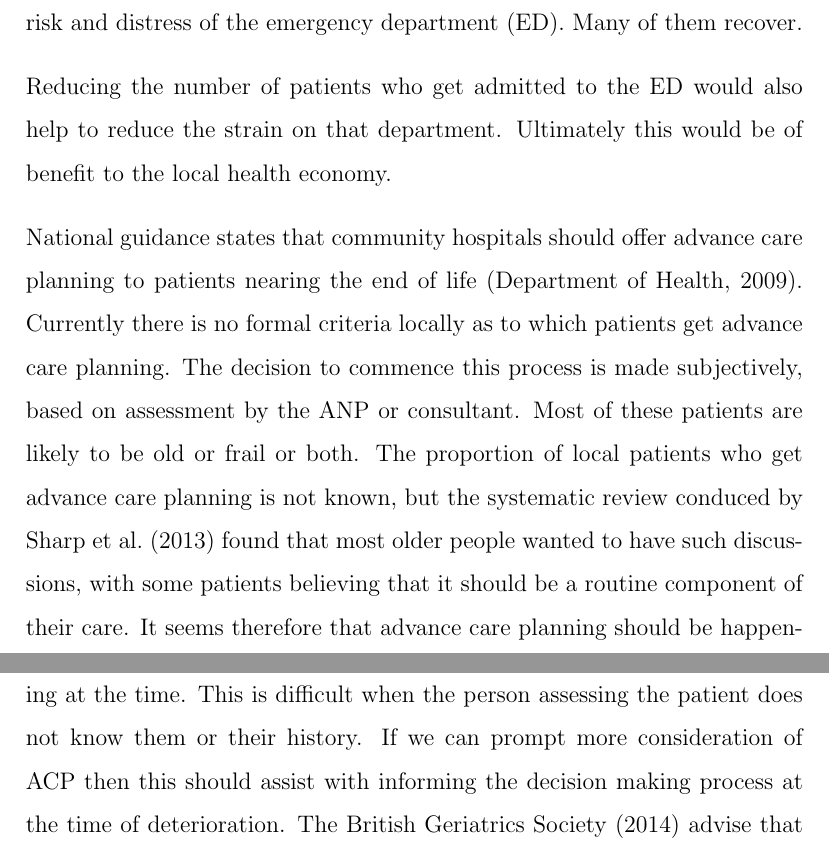
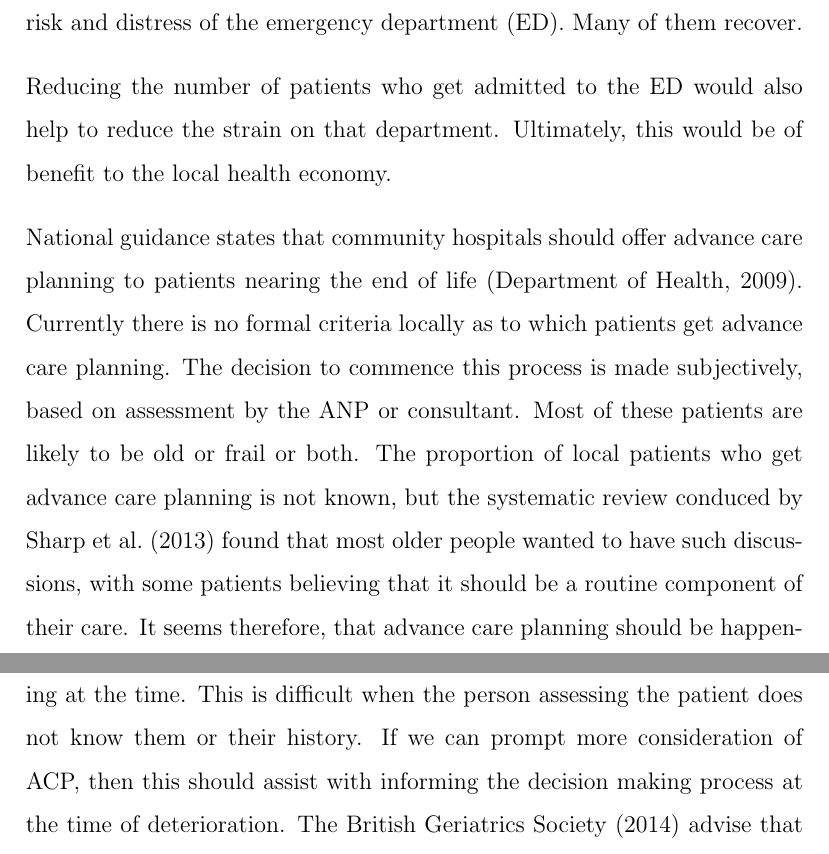
Before and after one commit to gregcartwright/dissertation, a LaTeX thesis (main.tex): two parts of pages 20 and 21 of 93, joined at a grey line, cut so that both start at the same text. Compiled offline with pdfLaTeX.

Commit message:
added a few commas

```diff
--- a/main.tex
+++ b/main.tex
@@ -443,7 +443,7 @@ dignified outcome for them, eliminating the risk and distress of the emergency
 department (ED). Many of them recover.
 
 Reducing the number of patients who get admitted to the ED would
-also help to reduce the strain on that department. Ultimately this would be of
+also help to reduce the strain on that department. Ultimately, this would be of
 benefit to the local health economy.
 
 National guidance states that community hospitals should offer advance care
@@ -480,7 +480,7 @@ older people with frailty would welcome ACP.
 Whilst exploring avoidable admissions to acute hospital, \textcite{mytton:12}
 suggest that avoiding unnecessary admission depends on good decision making at
 the time. This is difficult when the person assessing the patient does not know
-them or their history. If we can prompt more consideration of ACP then this
+them or their history. If we can prompt more consideration of ACP, then this
 should assist with informing the decision making process at the time of
 deterioration.
 The \textcite{bgs:14} advise that frailty should be used as a prompt to
```
Also changed, not shown: main.tex (2 more changed lines).
